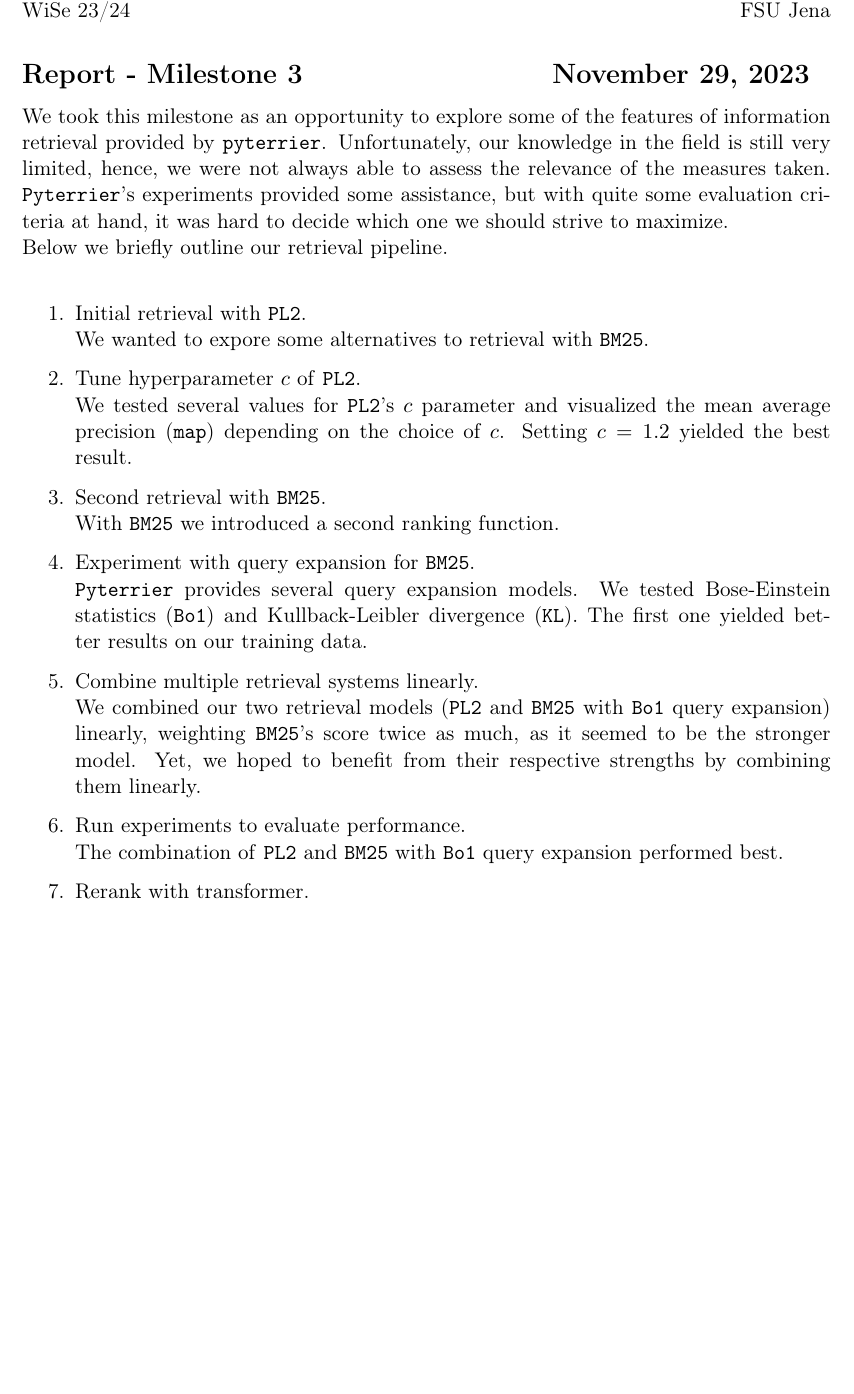
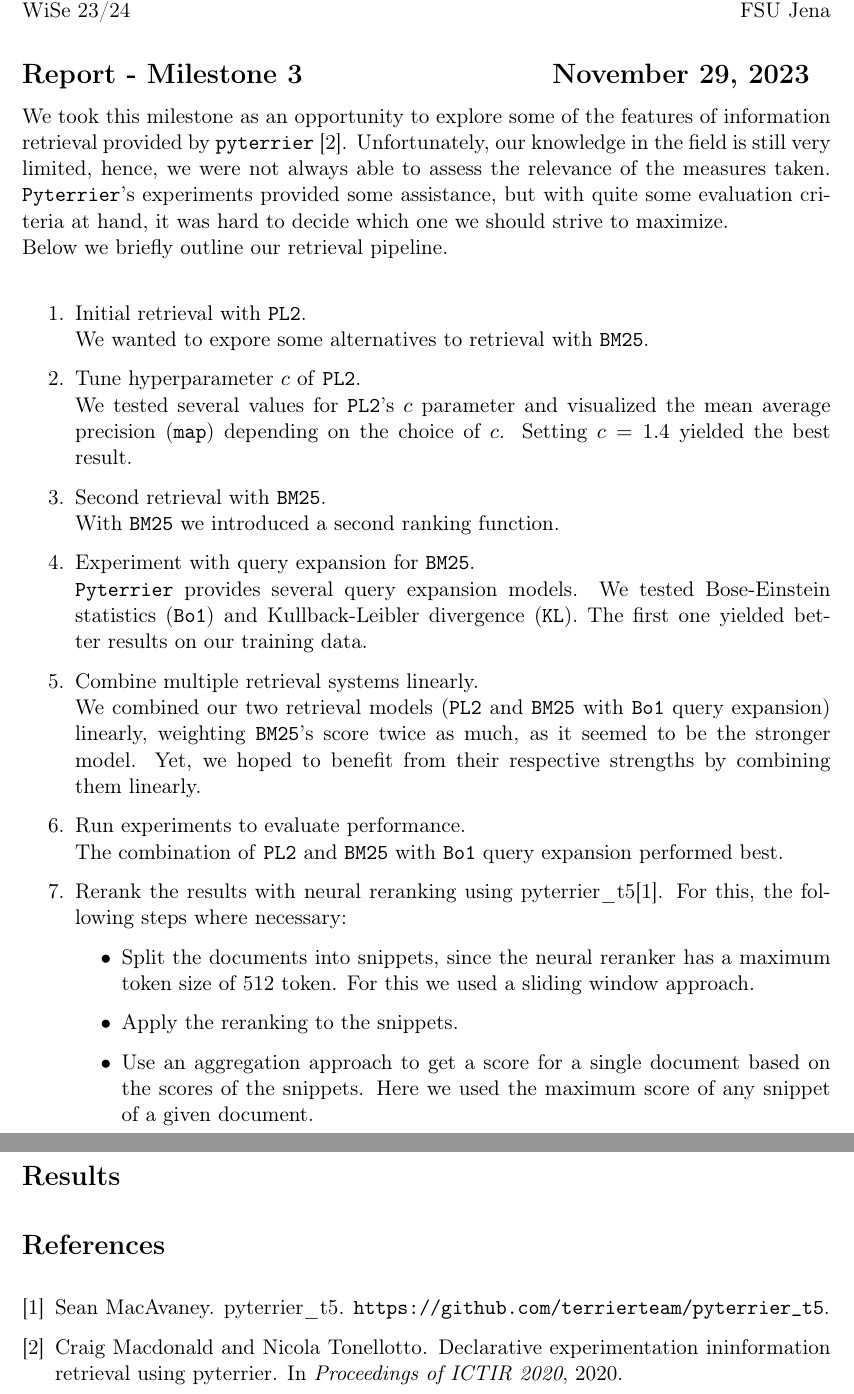
Before and after one commit to tira-io/ir-lab-jena-leipzig-wise-2023-galapagos-tortoise, a LaTeX document (jupyter-notebook-submissions/report.tex): part of the page before the commit and two parts of pages 1 and 2 of 2 after it, the two joined at a grey line, cut so that both start at the same text, the shorter picture padded with empty space. Compiled offline with pdfLaTeX.

Commit message:
update report

```diff
--- a/jupyter-notebook-submissions/report.tex
+++ b/jupyter-notebook-submissions/report.tex
@@ -4,7 +4,7 @@
 \usepackage[utf8]{inputenc}
 \usepackage[T1]{fontenc}
 \usepackage{textcomp}
-
+\usepackage{url}
 
 \setlength{\parindent}{0em}
 
@@ -23,13 +23,13 @@ WiSe 23/24 \hfill FSU Jena\\
 
 %===================================
 
-We took this milestone as an opportunity to explore some of the features of information retrieval provided by \texttt{pyterrier}. Unfortunately, our knowledge in the field is still very limited, hence, we were not always able to assess the relevance of the measures taken. \texttt{Pyterrier}'s experiments provided some assistance, but with quite some evaluation criteria at hand, it was hard to decide which one we should strive to maximize.\\
+We took this milestone as an opportunity to explore some of the features of information retrieval provided by \texttt{pyterrier} \cite{pyterrier2020ictir}. Unfortunately, our knowledge in the field is still very limited, hence, we were not always able to assess the relevance of the measures taken. \texttt{Pyterrier}'s experiments provided some assistance, but with quite some evaluation criteria at hand, it was hard to decide which one we should strive to maximize.\\
 Below we briefly outline our retrieval pipeline.\\
 \begin{enumerate}
 \item Initial retrieval with \texttt{PL2}.\\
 We wanted to expore some alternatives to retrieval with \texttt{BM25}.
 \item Tune hyperparameter \(c\) of \texttt{PL2}.\\
-We tested several values for \texttt{PL2}'s \(c\) parameter and visualized the mean average precision (\texttt{map}) depending on the choice of \(c\). Setting \(c=1.2\) yielded the best result.
+We tested several values for \texttt{PL2}'s \(c\) parameter and visualized the mean average precision (\texttt{map}) depending on the choice of \(c\). Setting \(c=1.4\) yielded the best result.
 \item Second retrieval with \texttt{BM25}.\\
 With \texttt{BM25} we introduced a second ranking function.
 \item Experiment with query expansion for \texttt{BM25}.\\
@@ -38,7 +38,19 @@ With \texttt{BM25} we introduced a second ranking function.
 We combined our two retrieval models (\texttt{PL2} and \texttt{BM25} with \texttt{Bo1} query expansion) linearly, weighting \texttt{BM25}'s score twice as much, as it seemed to be the stronger model. Yet, we hoped to benefit from their respective strengths by combining them linearly.
 \item Run experiments to evaluate performance.\\
 The combination of \texttt{PL2} and \texttt{BM25} with \texttt{Bo1} query expansion performed best.
-\item Rerank with transformer.
+\item Rerank the results with neural reranking using pyterrier\_t5\cite{githubRepo}. For this, the following steps where necessary:
+\begin{itemize}
+    \item Split the documents into snippets, since the neural reranker has a maximum token size of 512 token. For this we used a sliding window approach.
+    \item Apply the reranking to the snippets.
+    \item Use an aggregation approach to get a score for a single document based on the scores of the snippets. Here we used the maximum score of any snippet of a given document.
+\end{itemize}
 \end{enumerate}
 
+\section*{Results}
+
+%TODO add the results when the tira pipeline is finished.
+
+\bibliographystyle{plain}
+\bibliography{references}
+
 \end{document}
```
Also changed, not shown: jupyter-notebook-submissions/references.bib (added, +12 -0 lines), jupyter-notebook-submissions/report.pdf.
